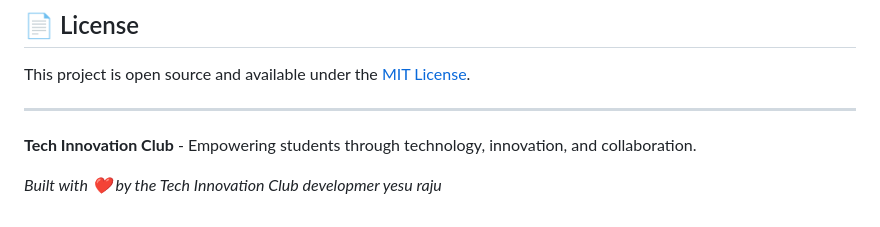
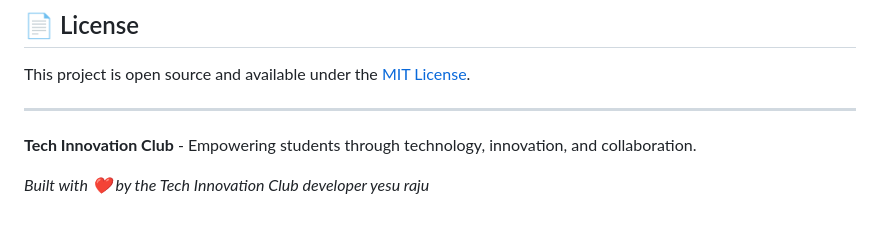
Before and after one commit to YesuDamisetti/college-club, a Markdown page: README.md, the part around the change. Drawn GitHub-style.

```diff
--- a/README.md
+++ b/README.md
@@ -201,4 +201,4 @@ This project is open source and available under the [MIT License](LICENSE).
 
 **Tech Innovation Club** - Empowering students through technology, innovation, and collaboration.
 
-*Built with ❤️ by the Tech Innovation Club developmer yesu raju*
+*Built with ❤️ by the Tech Innovation Club developer yesu raju*
```
